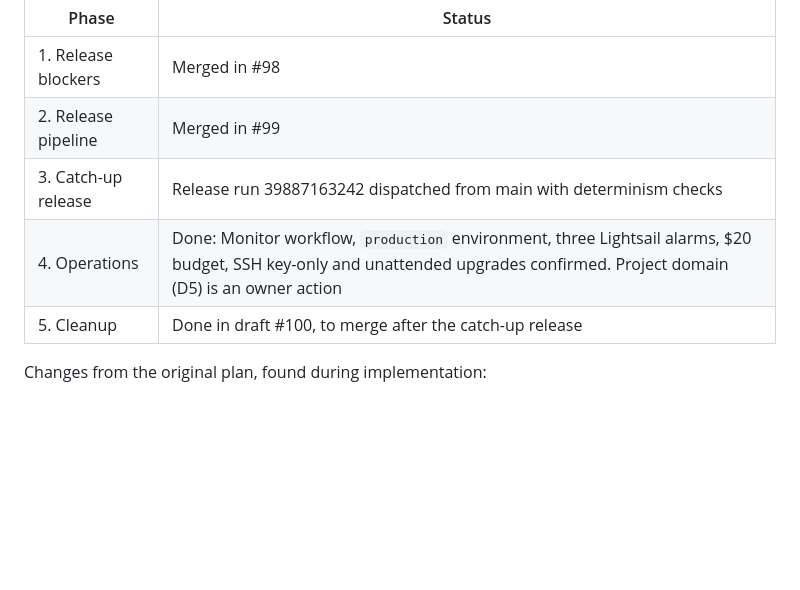
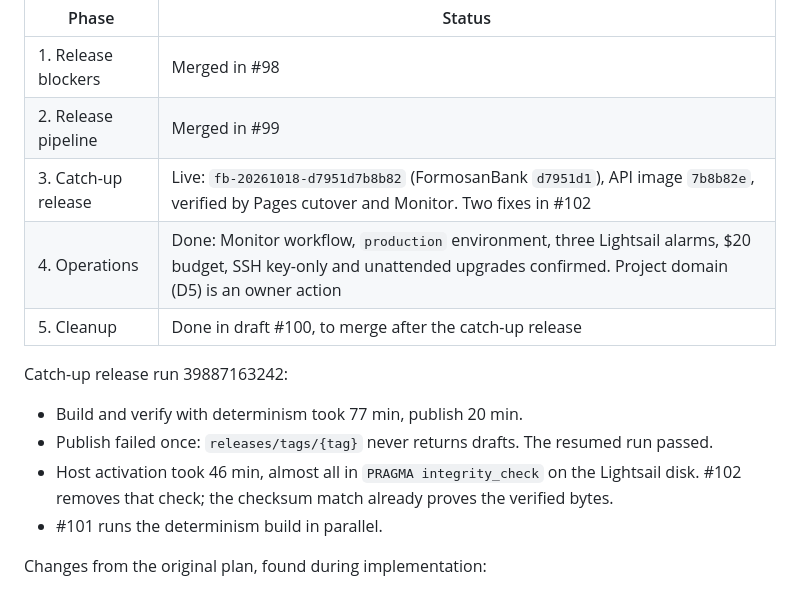
Before and after one commit to FormosanBank/kakarayan, a Markdown page: docs/catch-up-and-cleanup-plan-2026-10.md, the part around the change. GitHub-like rendering; blank space fills up the shorter version.

Commit message:
docs: record the catch-up release

```diff
--- a/docs/catch-up-and-cleanup-plan-2026-10.md
+++ b/docs/catch-up-and-cleanup-plan-2026-10.md
@@ -13,9 +13,17 @@ Updated October 23, 2026.
 | --- | --- |
 | 1. Release blockers | Merged in #98 |
 | 2. Release pipeline | Merged in #99 |
-| 3. Catch-up release | Release run 39887163242 dispatched from main with determinism checks |
+| 3. Catch-up release | Live: `fb-20261018-d7951d7b8b82` (FormosanBank `d7951d1`), API image `7b8b82e`, verified by Pages cutover and Monitor. Two fixes in #102 |
 | 4. Operations | Done: Monitor workflow, `production` environment, three Lightsail alarms, $20 budget, SSH key-only and unattended upgrades confirmed. Project domain (D5) is an owner action |
 | 5. Cleanup | Done in draft #100, to merge after the catch-up release |
+
+Catch-up release run 39887163242:
+
+- Build and verify with determinism took 77 min, publish 20 min.
+- Publish failed once: `releases/tags/{tag}` never returns drafts. The resumed run passed.
+- Host activation took 46 min, almost all in `PRAGMA integrity_check` on the Lightsail
+  disk. #102 removes that check; the checksum match already proves the verified bytes.
+- #101 runs the determinism build in parallel.
 
 Changes from the original plan, found during implementation:
 
```
